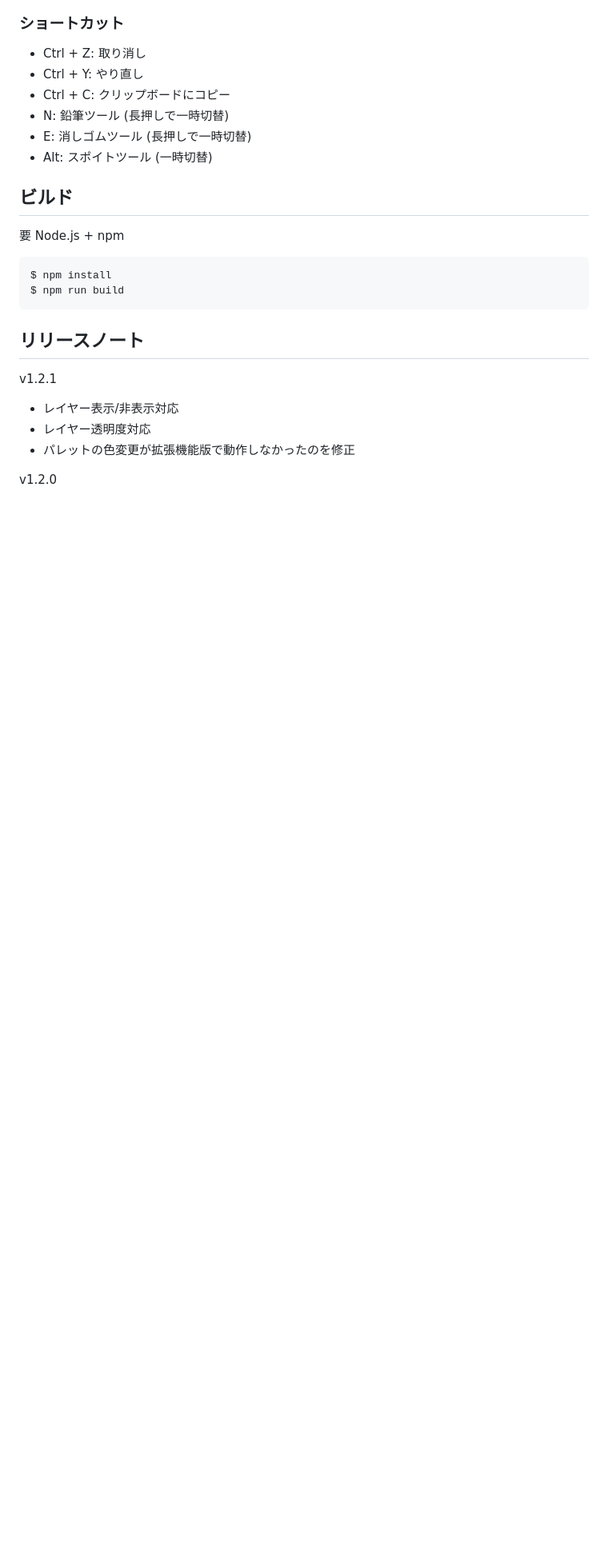
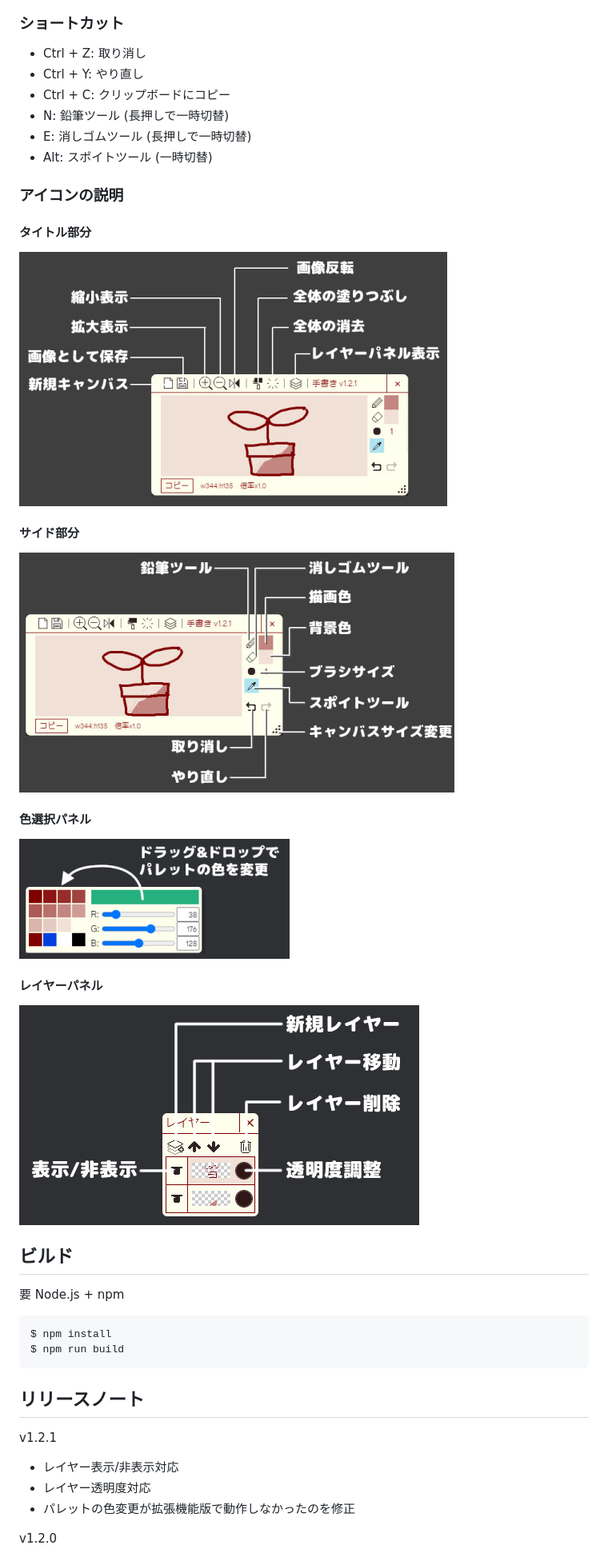
Before and after one commit to toshiakidisco/discord-tegaki, a Markdown page: README.md, the part around the change printed below. Shown: that part at 80% size. Drawn GitHub-style; pictures changed too: img/manual-02-color-picker.jpg (added), img/manual-02-layer.jpg (added), img/manual-02-side.jpg (added); blank space fills up the shorter version.

Commit message:
機能説明画像の追加

```diff
--- a/README.md
+++ b/README.md
@@ -24,6 +28,20 @@ Google Chrome, Edgeで動作確認済み。
 - N: 鉛筆ツール (長押しで一時切替)
 - E: 消しゴムツール (長押しで一時切替)
 - Alt: スポイトツール (一時切替)
+
+### アイコンの説明
+
+#### タイトル部分
+![タイトルバー アイコン](img/manual-02-titlebar.jpg)
+
+#### サイド部分
+![サイド アイコン](img/manual-02-side.jpg)
+
+#### 色選択パネル
+![色選択パネル](img/manual-02-color-picker.jpg)
+
+#### レイヤーパネル
+![レイヤーパネル](img/manual-02-layer.jpg)
 
 
 ## ビルド
```
Also changed, not shown: other parts of README.md (+4 -0 lines), img/manual-01-copy-button.jpg (added), img/manual-01-tegaki-button.jpg (added).
